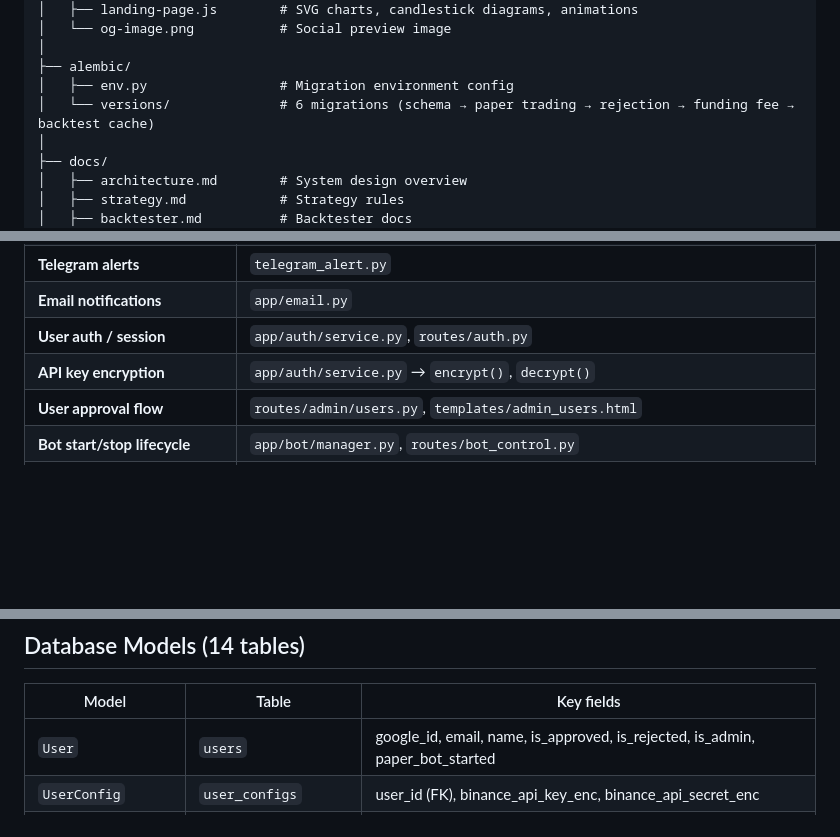
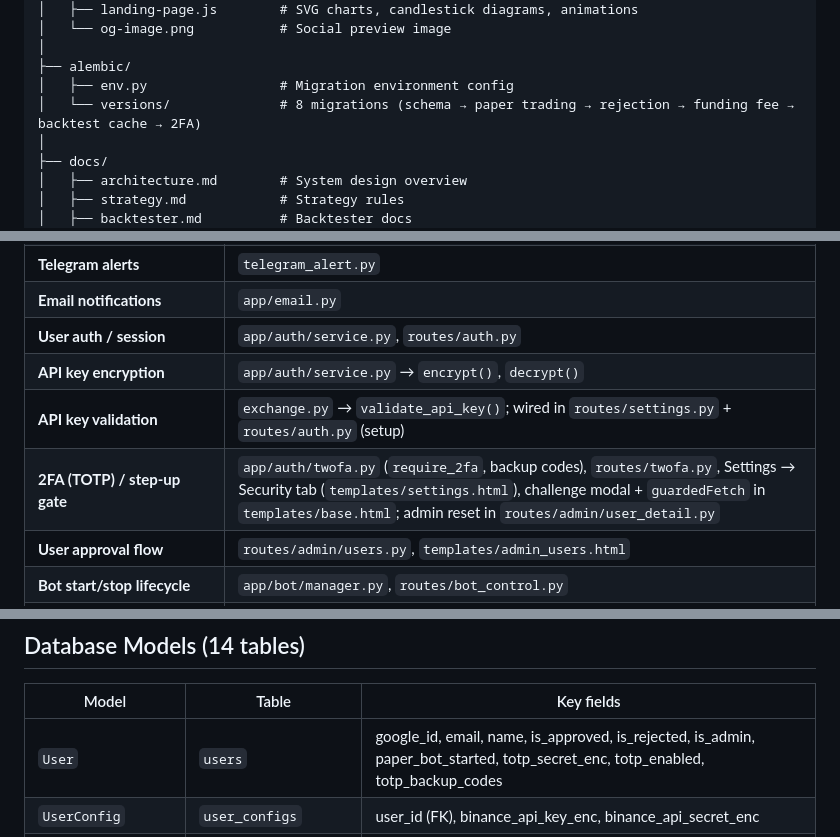
Before and after one commit to zeinhm/bot, a Markdown page: CLAUDE.md, 3 parts joined by grey strips. Rendered like a GitHub page; blank space fills up the shorter version.

```diff
--- a/CLAUDE.md
+++ b/CLAUDE.md
@@ -131,7 +133,7 @@ bot/
 │
 ├── alembic/
 │   ├── env.py                 # Migration environment config
-│   └── versions/              # 6 migrations (schema → paper trading → rejection → funding fee → backtest cache)
+│   └── versions/              # 8 migrations (schema → paper trading → rejection → funding fee → backtest cache → 2FA)
 │
 ├── docs/
 │   ├── architecture.md        # System design overview
@@ -172,6 +174,8 @@ bot/
 | **Email notifications**             | `app/email.py`                                               |
 | **User auth / session**             | `app/auth/service.py`, `routes/auth.py`                      |
 | **API key encryption**              | `app/auth/service.py` → `encrypt()`, `decrypt()`             |
+| **API key validation**              | `exchange.py` → `validate_api_key()`; wired in `routes/settings.py` + `routes/auth.py` (setup) |
+| **2FA (TOTP) / step-up gate**       | `app/auth/twofa.py` (`require_2fa`, backup codes), `routes/twofa.py`, Settings → Security tab (`templates/settings.html`), challenge modal + `guardedFetch` in `templates/base.html`; admin reset in `routes/admin/user_detail.py` |
 | **User approval flow**              | `routes/admin/users.py`, `templates/admin_users.html`        |
 | **Bot start/stop lifecycle**        | `app/bot/manager.py`, `routes/bot_control.py`                |
 | **Landing page**                    | `landing-page/` (all 3 files, no Jinja)                      |
@@ -205,7 +209,7 @@ bot/
 
 | Model | Table | Key fields |
 |-------|-------|------------|
-| `User` | `users` | google_id, email, name, is_approved, is_rejected, is_admin, paper_bot_started |
+| `User` | `users` | google_id, email, name, is_approved, is_rejected, is_admin, paper_bot_started, totp_secret_enc, totp_enabled, totp_backup_codes |
 | `UserConfig` | `user_configs` | user_id (FK), binance_api_key_enc, binance_api_secret_enc |
 | `Trade` | `trades` | user_id (FK), is_paper, symbol, direction, entry/exit price/time, result, r_value, pnl_usdt (net), commission (USDT fee), funding_fee |
 | `BotState` | `bot_state` | key, value, user_id, is_paper — unique on (key, user_id, is_paper) |
```
Also changed, not shown: other parts of CLAUDE.md (+2 -0 lines), CHANGELOG.md (+8 -0 lines), docs/codebase-map.md (+22 -4 lines).
